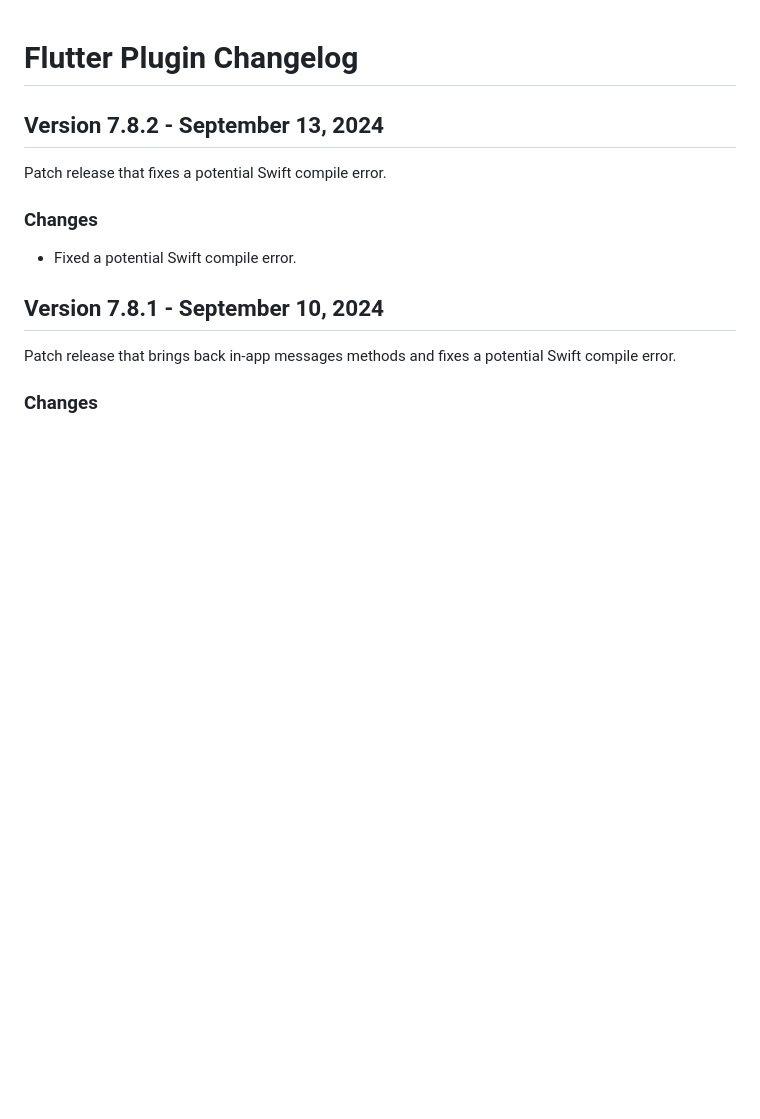
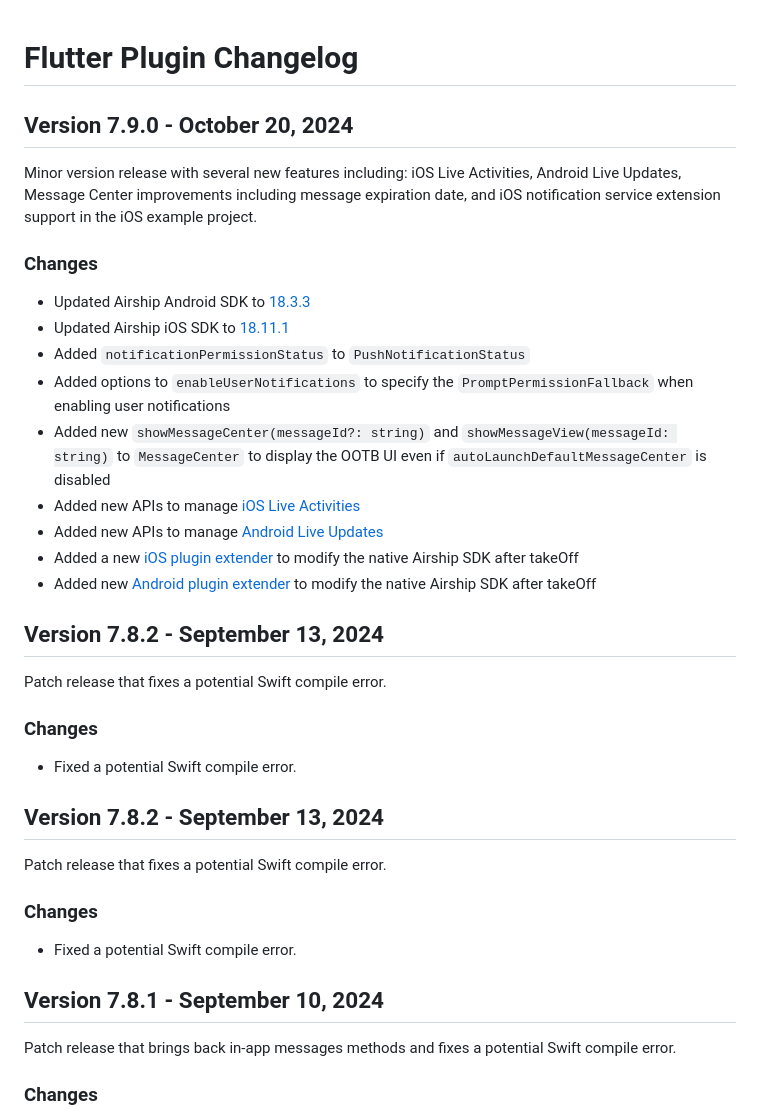
Before and after one commit to urbanairship/airship-flutter, a Markdown page: CHANGELOG.md, the part around the change. Drawn GitHub-style; blank space fills up the shorter version.

Commit message:
Update CHANGELOG

```diff
--- a/CHANGELOG.md
+++ b/CHANGELOG.md
@@ -1,4 +1,28 @@
 # Flutter Plugin Changelog
+
+## Version 7.9.0 - October 20, 2024
+
+Minor version release with several new features including: iOS Live Activities, Android Live Updates, Message Center improvements including message expiration date, and iOS notification service extension support in the iOS example project.
+
+### Changes
+
+- Updated Airship Android SDK to [18.3.3](https://github.com/urbanairship/android-library/releases/tag/18.3.3)
+- Updated Airship iOS SDK to [18.11.1](https://github.com/urbanairship/ios-library/releases/tag/18.11.1)
+- Added `notificationPermissionStatus` to `PushNotificationStatus`
+- Added options to `enableUserNotifications` to specify the `PromptPermissionFallback` when enabling user notifications
+- Added new `showMessageCenter(messageId?: string)` and `showMessageView(messageId: string)` to `MessageCenter` to display the OOTB UI even if `autoLaunchDefaultMessageCenter` is disabled
+- Added new APIs to manage [iOS Live Activities](https://docs.airship.com/platform/mobile/ios-live-activities/)
+- Added new APIs to manage [Android Live Updates](https://docs.airship.com/platform/mobile/android-live-updates/)
+- Added a new [iOS plugin extender]() to modify the native Airship SDK after takeOff
+- Added new [Android plugin extender]() to modify the native Airship SDK after takeOff
+
+## Version 7.8.2 - September 13, 2024
+
+Patch release that fixes a potential Swift compile error.
+
+### Changes
+
+- Fixed a potential Swift compile error.
 
 ## Version 7.8.2 - September 13, 2024
 
```
